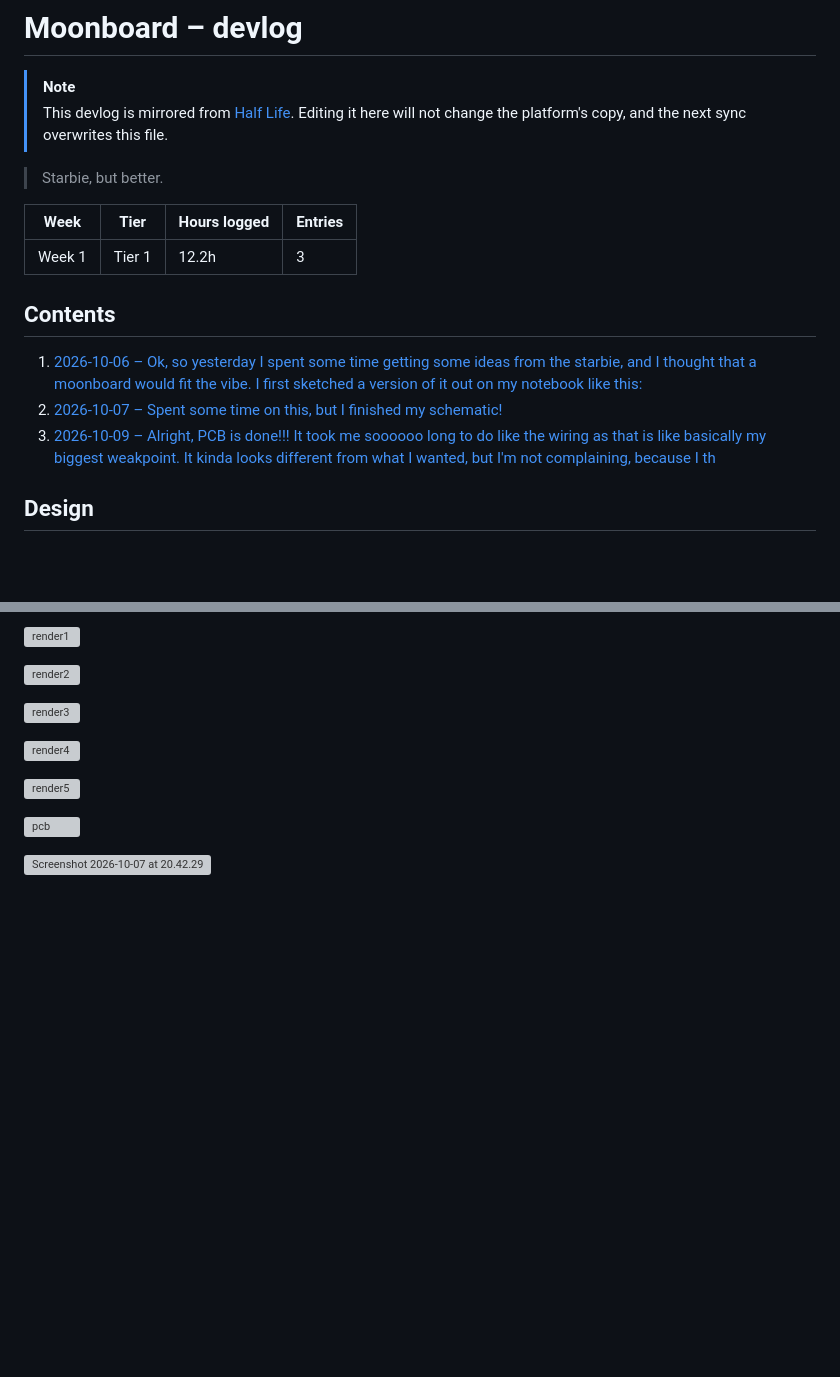
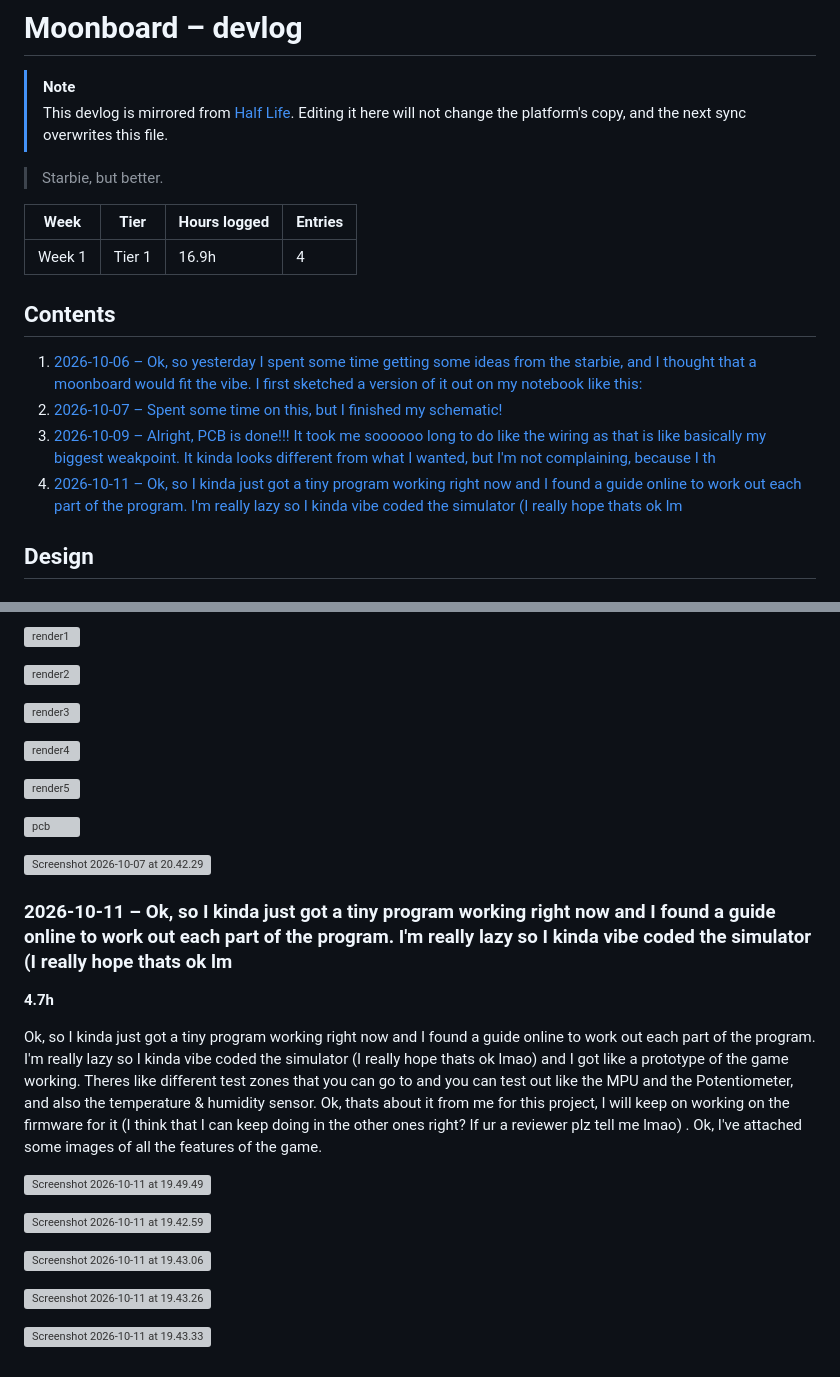
Before and after one commit to Stanlee1234/Moonboard, a Markdown page: JOURNAL.md, 2 parts joined by grey strips. Drawn GitHub-style; blank space fills up the shorter version; grey boxes are pictures that could not be loaded.

Commit message:
Sync Moonboard from Half Life

```diff
--- a/JOURNAL.md
+++ b/JOURNAL.md
@@ -10,13 +10,14 @@
 
 | Week | Tier | Hours logged | Entries |
 | --- | --- | --- | --- |
-| Week 1 | Tier 1 | 12.2h | 3 |
+| Week 1 | Tier 1 | 16.9h | 4 |
 
 ## Contents
 
 1. [2026-10-06 – Ok, so yesterday I spent some time getting some ideas from the starbie, and I thought that a moonboard would fit the vibe. I first sketched a version of it out on my notebook like this:](#2026-10-06-ok-so-yesterday-i-spent-some-time-getting-some-id)
 2. [2026-10-07 – Spent some time on this, but I finished my schematic!](#2026-10-07-spent-some-time-on-this-but-i-finished-my-schemat)
 3. [2026-10-09 – Alright, PCB is done!!! It took me soooooo long to do like the wiring as that is like basically my biggest weakpoint. It kinda looks different from what I wanted, but I'm not complaining, because I th](#2026-10-09-alright-pcb-is-done-it-took-me-soooooo-long-to-do)
+4. [2026-10-11 – Ok, so I kinda just got a tiny program working right now and I found a guide online to work out each part of the program. I'm really lazy so I kinda vibe coded the simulator (I really hope thats ok lm](#2026-10-11-ok-so-i-kinda-just-got-a-tiny-program-working-rig)
 
 ## Design
 
@@ -73,3 +74,19 @@ Alright, PCB is done!!! It took me soooooo long to do like the wiring as that is
 ![pcb](https://halflife.hackclub-assets.com/hackclub-half-life/sessions/dV5DNWN0CEIJqjXEjV5AkLty6hRHMTTp/7bc8637d972cfc4107ad9e7c8e463753004a280fc159e1b5d1028ea6a57db5f8.png)
 
 ![Screenshot 2026-10-07 at 20.42.29](https://halflife.hackclub-assets.com/hackclub-half-life/sessions/dV5DNWN0CEIJqjXEjV5AkLty6hRHMTTp/b53ba42db0b93018ff23838f86d9879d52c12103df867ac6ec208937c7d893a3.png)
+
+### 2026-10-11 – Ok, so I kinda just got a tiny program working right now and I found a guide online to work out each part of the program. I'm really lazy so I kinda vibe coded the simulator (I really hope thats ok lm
+
+**4.7h**
+
+Ok, so I kinda just got a tiny program working right now and I found a guide online to work out each part of the program. I'm really lazy so I kinda vibe coded the simulator (I really hope thats ok lmao) and I got like a prototype of the game working. Theres like different test zones that you can go to and you can test out like the MPU and the Potentiometer, and also the temperature & humidity sensor. Ok, thats about it from me for this project, I will keep on working on the firmware for it (I think that I can keep doing in the other ones right? If ur a reviewer plz tell me lmao) . Ok, I've attached some images of all the features of the game.
+
+![Screenshot 2026-10-11 at 19.49.49](https://halflife.hackclub-assets.com/hackclub-half-life/sessions/dV5DNWN0CEIJqjXEjV5AkLty6hRHMTTp/dd4db90ba83600e5cee7db5e6bcd863b5247ee4fe4b7414f7fc726a1e6de09ae.png)
+
+![Screenshot 2026-10-11 at 19.42.59](https://halflife.hackclub-assets.com/hackclub-half-life/sessions/dV5DNWN0CEIJqjXEjV5AkLty6hRHMTTp/372d0eb7acf6f11d992e7a8643b652e4fa589ccaf732885d115e09e73530e5c2.png)
+
+![Screenshot 2026-10-11 at 19.43.06](https://halflife.hackclub-assets.com/hackclub-half-life/sessions/dV5DNWN0CEIJqjXEjV5AkLty6hRHMTTp/3571b3b8146bdcdc3c701434d37cbf19b37c69219eb8c7631a1bf97c1fed1f1c.png)
+
+![Screenshot 2026-10-11 at 19.43.26](https://halflife.hackclub-assets.com/hackclub-half-life/sessions/dV5DNWN0CEIJqjXEjV5AkLty6hRHMTTp/1a8c8031256c38484b282caeaf27a3e324a1b3ce85c1f682bc5f757a8a91db17.png)
+
+![Screenshot 2026-10-11 at 19.43.33](https://halflife.hackclub-assets.com/hackclub-half-life/sessions/dV5DNWN0CEIJqjXEjV5AkLty6hRHMTTp/03994497a2fcee50cf63ce80b50719593d472353c29fb03ad02e7c9e799bb62a.png)
```
Also changed, not shown: other parts of JOURNAL.md (+1 -1 lines).
